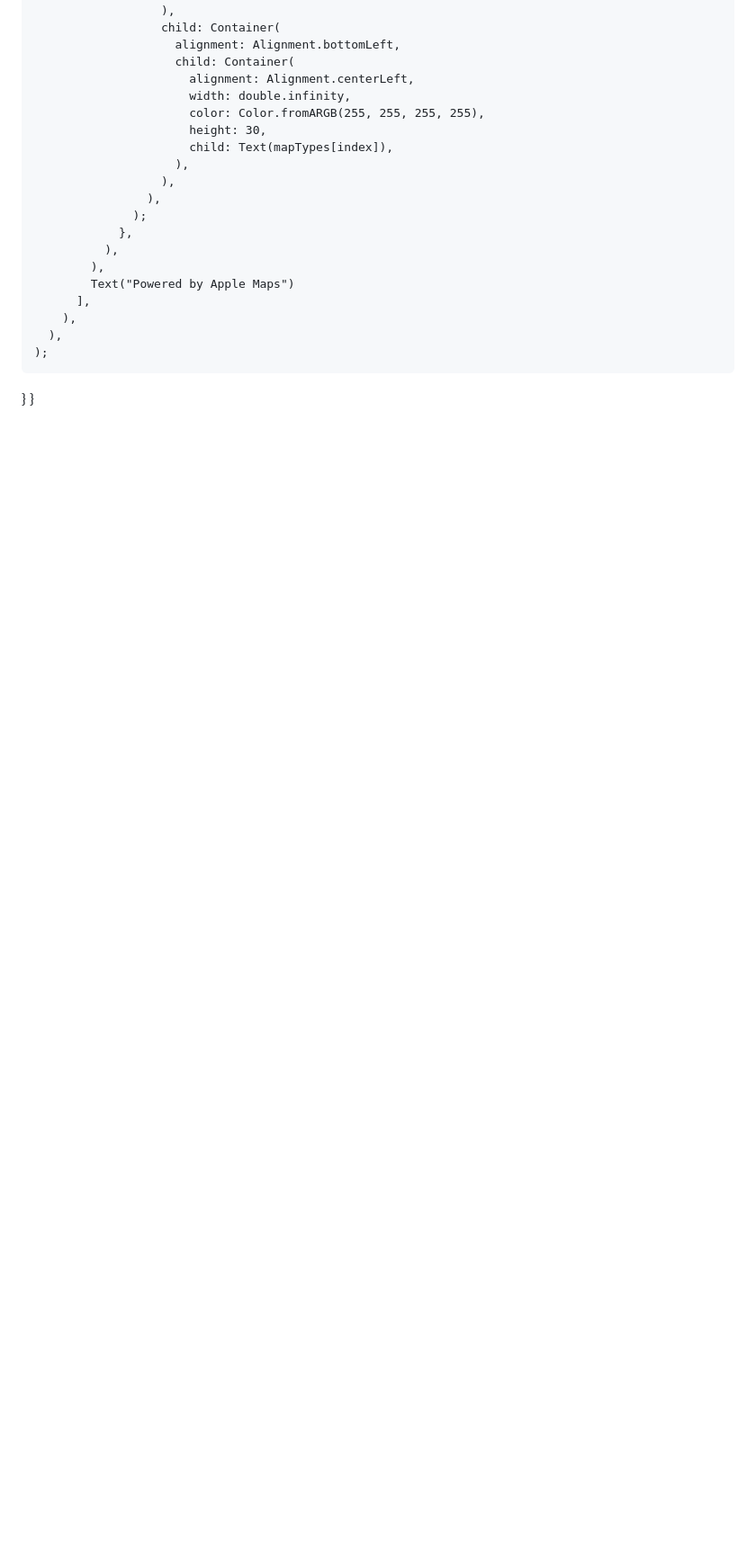
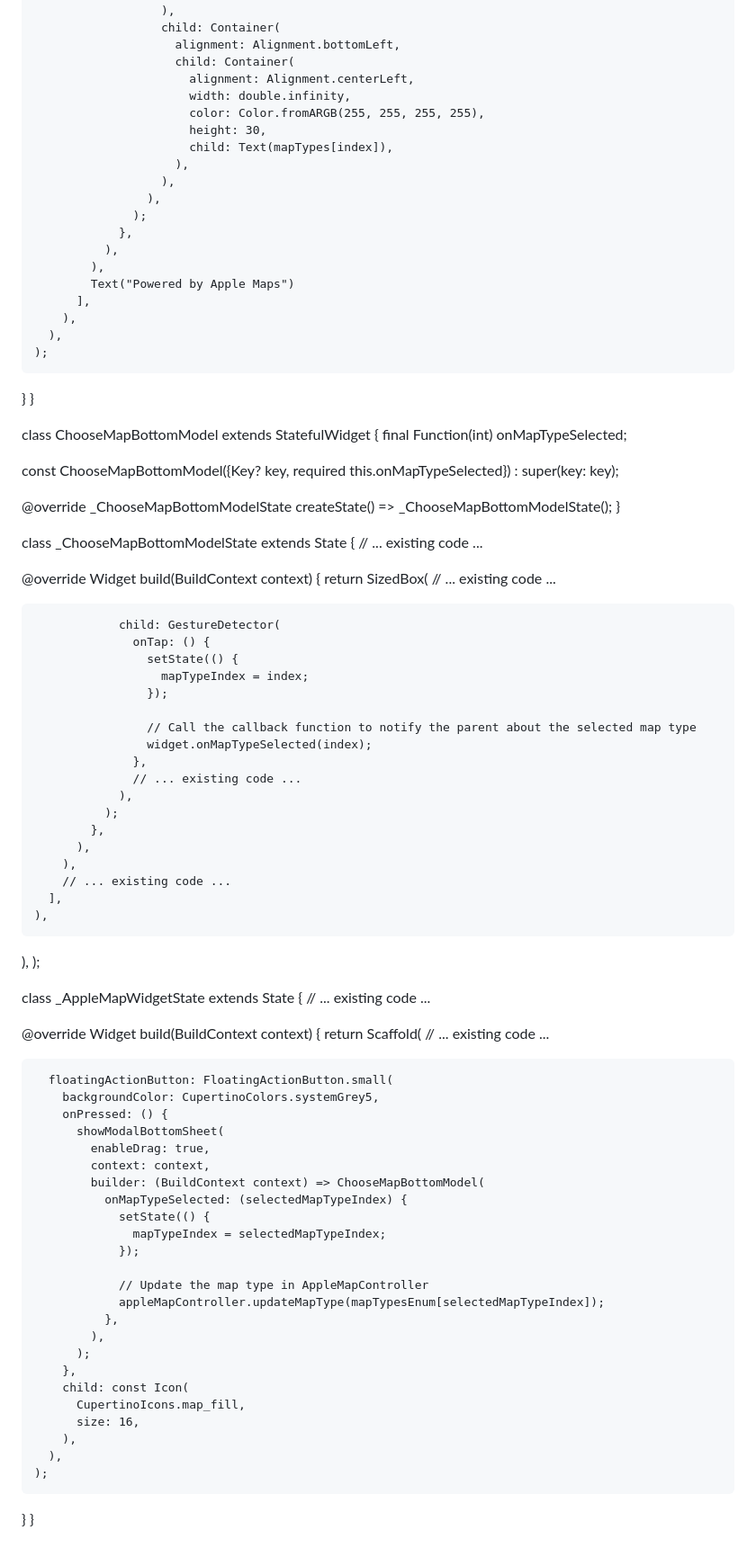
Before and after one commit to PrakashG2/platform_specific_map_services, a Markdown page: README.md, the part around the change. Shown at 90% size. GitHub-like rendering; blank space fills up the shorter version.

```diff
--- a/README.md
+++ b/README.md
@@ -229,3 +229,82 @@ class _ChooseMapBottomModelState extends State<ChooseMapBottomModel> {
     );
   }
 }
+
+
+
+class ChooseMapBottomModel extends StatefulWidget {
+  final Function(int) onMapTypeSelected;
+
+  const ChooseMapBottomModel({Key? key, required this.onMapTypeSelected}) : super(key: key);
+
+  @override
+  _ChooseMapBottomModelState createState() => _ChooseMapBottomModelState();
+}
+
+class _ChooseMapBottomModelState extends State<ChooseMapBottomModel> {
+  // ... existing code ...
+
+  @override
+  Widget build(BuildContext context) {
+    return SizedBox(
+      // ... existing code ...
+
+                child: GestureDetector(
+                  onTap: () {
+                    setState(() {
+                      mapTypeIndex = index;
+                    });
+
+                    // Call the callback function to notify the parent about the selected map type
+                    widget.onMapTypeSelected(index);
+                  },
+                  // ... existing code ...
+                ),
+              );
+            },
+          ),
+        ),
+        // ... existing code ...
+      ],
+    ),
+  ),
+);
+
+
+
+
+
+class _AppleMapWidgetState extends State<AppleMapWidget> {
+  // ... existing code ...
+
+  @override
+  Widget build(BuildContext context) {
+    return Scaffold(
+      // ... existing code ...
+
+      floatingActionButton: FloatingActionButton.small(
+        backgroundColor: CupertinoColors.systemGrey5,
+        onPressed: () {
+          showModalBottomSheet(
+            enableDrag: true,
+            context: context,
+            builder: (BuildContext context) => ChooseMapBottomModel(
+              onMapTypeSelected: (selectedMapTypeIndex) {
+                setState(() {
+                  mapTypeIndex = selectedMapTypeIndex;
+                });
+
+                // Update the map type in AppleMapController
+                appleMapController.updateMapType(mapTypesEnum[selectedMapTypeIndex]);
+              },
+            ),
+          );
+        },
+        child: const Icon(
+          CupertinoIcons.map_fill,
+          size: 16,
+        ),
+      ),
+    );
+  }
+}
```
